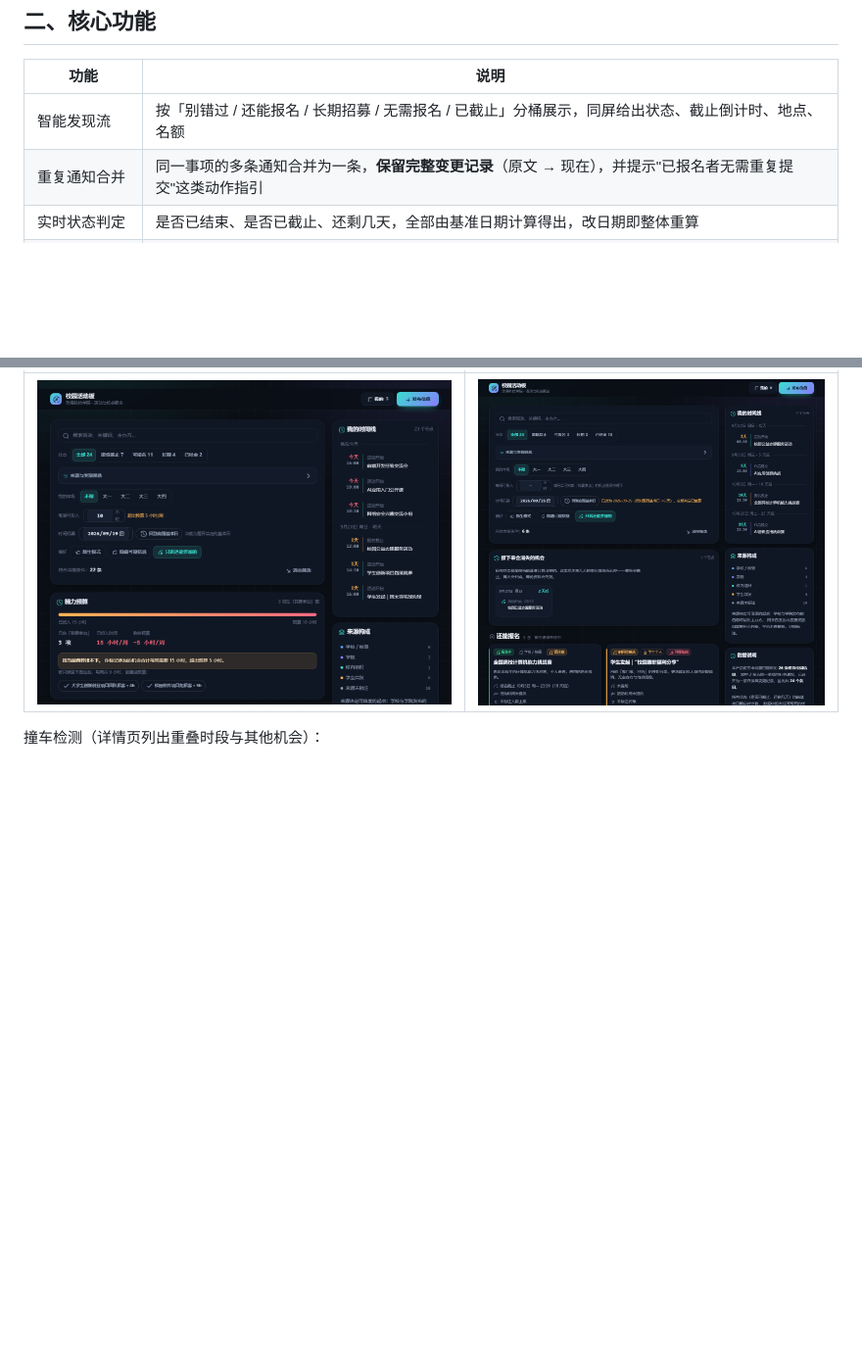
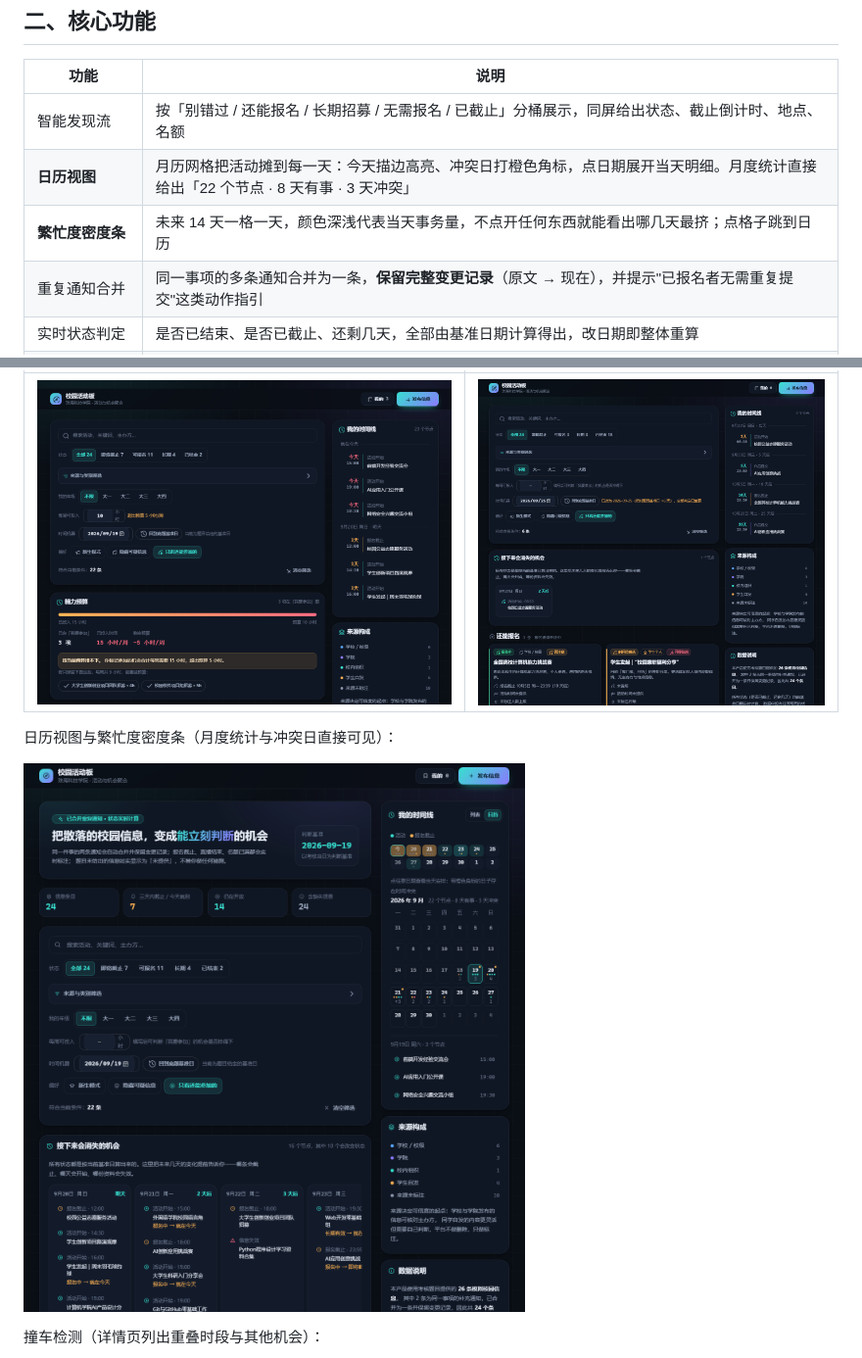
Before and after one commit to link693/campus-board, a Markdown page: README.md, 2 parts joined by grey strips. Shown at 98% size. GitHub-like rendering; blank space fills up the shorter version.

Commit message:
docs: README 补充日历视图与繁忙度密度条说明

```diff
--- a/README.md
+++ b/README.md
@@ -27,6 +27,8 @@
 | 功能 | 说明 |
 | --- | --- |
 | 智能发现流 | 按「别错过 / 还能报名 / 长期招募 / 无需报名 / 已截止」分桶展示，同屏给出状态、截止倒计时、地点、名额 |
+| **日历视图** | 月历网格把活动摊到每一天：今天描边高亮、冲突日打橙色角标，点日期展开当天明细。月度统计直接给出「22 个节点 · 8 天有事 · 3 天冲突」 |
+| **繁忙度密度条** | 未来 14 天一格一天，颜色深浅代表当天事务量，不点开任何东西就能看出哪几天最挤；点格子跳到日历 |
 | 重复通知合并 | 同一事项的多条通知合并为一条，**保留完整变更记录**（原文 → 现在），并提示"已报名者无需重复提交"这类动作指引 |
 | 实时状态判定 | 是否已结束、是否已截止、还剩几天，全部由基准日期计算得出，改日期即整体重算 |
 | 缺失信息显式呈现 | 题目没给的字段统一显示"未提供"，并列出缺失清单，**不用推测值填充** |
@@ -88,6 +90,10 @@ python tools/serve.py --prefix campus-board    # 模拟 GitHub Pages 的子路
 | 精力预算（超支时给出可行组合） | 时间机器（改写基准日，全部重算） |
 | --- | --- |
 | ![精力预算](docs/screenshots/08-精力预算与超支建议.png) | ![时间机器](docs/screenshots/09-时间机器改写基准日.png) |
+
+日历视图与繁忙度密度条（月度统计与冲突日直接可见）：
+
+![日历视图](docs/screenshots/11-日历视图与繁忙度.png)
 
 撞车检测（详情页列出重叠时段与其他机会）：
 
```
